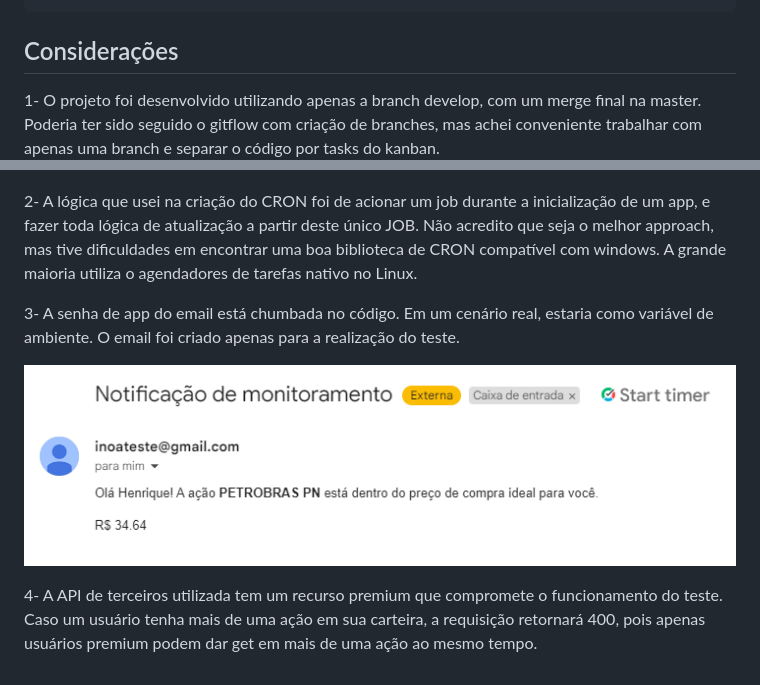
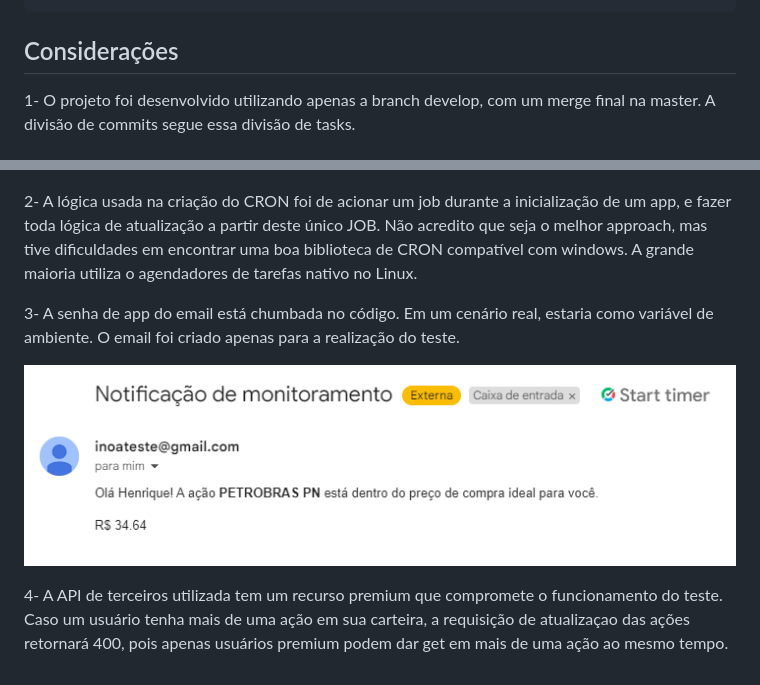
Before and after one commit to hiquebarros/desafio_inoa, a Markdown page: README.md, 2 parts joined by grey strips. Drawn GitHub-style.

```diff
--- a/README.md
+++ b/README.md
@@ -49,13 +49,13 @@ $ python manage.py stocksDump
 
 ## Considerações
 
-1- O projeto foi desenvolvido utilizando apenas a branch develop, com um merge final na master. Poderia ter sido seguido o gitflow com criação de branches, mas achei conveniente trabalhar com apenas uma branch e separar o código por tasks do kanban.
+1- O projeto foi desenvolvido utilizando apenas a branch develop, com um merge final na master. A divisão de commits segue essa divisão de tasks.
 ![](inoa_trello_board.png)
 
-2- A lógica que usei na criação do CRON foi de acionar um job durante a inicialização de um app, e fazer toda lógica de atualização a partir deste único JOB. Não acredito que seja o melhor approach, mas tive dificuldades em encontrar uma boa biblioteca de CRON compatível com windows. A grande maioria utiliza o agendadores de tarefas nativo no Linux.
+2- A lógica usada na criação do CRON foi de acionar um job durante a inicialização de um app, e fazer toda lógica de atualização a partir deste único JOB. Não acredito que seja o melhor approach, mas tive dificuldades em encontrar uma boa biblioteca de CRON compatível com windows. A grande maioria utiliza o agendadores de tarefas nativo no Linux.
 
 3- A senha de app do email está chumbada no código. Em um cenário real, estaria como variável de ambiente. O email foi criado apenas para a realização do teste.
 
 ![](inoa_email_notification.png)
 
-4- A API de terceiros utilizada tem um recurso premium que compromete o funcionamento do teste. Caso um usuário tenha mais de uma ação em sua carteira, a requisição retornará 400, pois apenas usuários premium podem dar get em mais de uma ação ao mesmo tempo.
+4- A API de terceiros utilizada tem um recurso premium que compromete o funcionamento do teste. Caso um usuário tenha mais de uma ação em sua carteira, a requisição de atualizaçao das ações retornará 400, pois apenas usuários premium podem dar get em mais de uma ação ao mesmo tempo.
```
